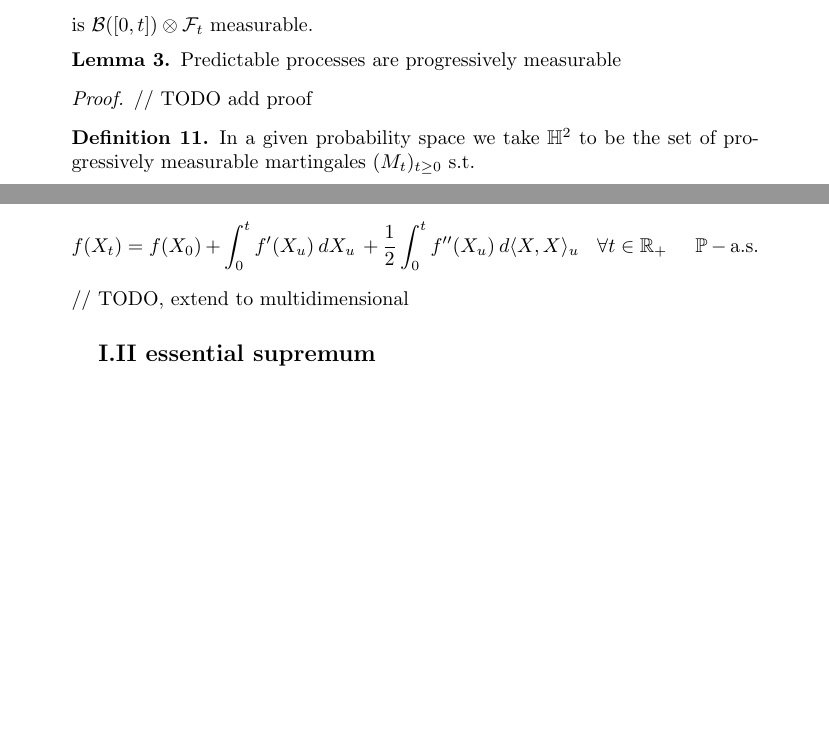
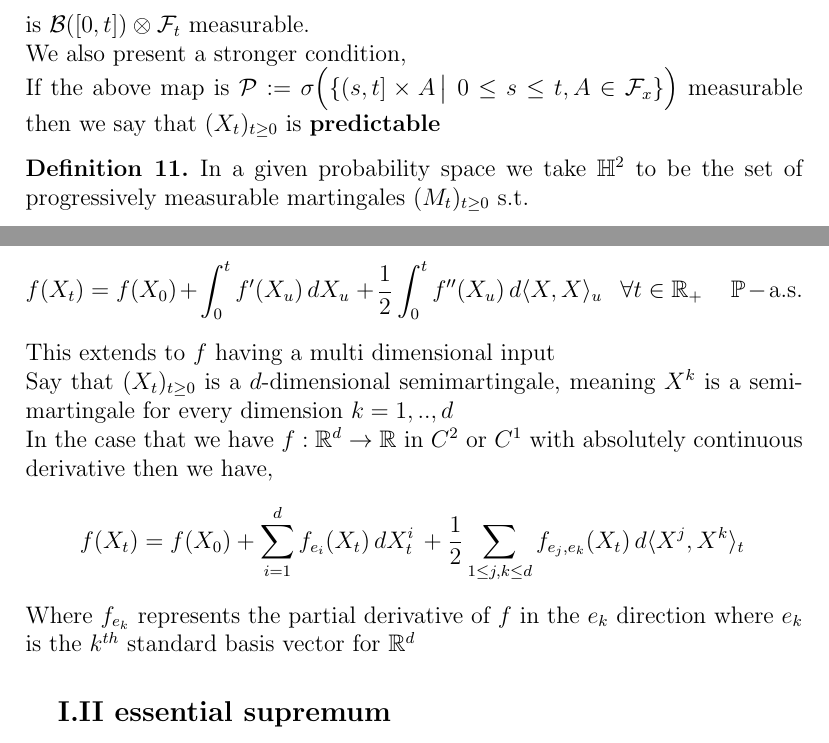
Before and after one commit to MaxFeldman1/Optimal-Stopping-1D-Free-Boundary-Applications, a LaTeX thesis (ThesisOutline.tex): two parts of pages 5 and 6 of 17 before the commit and two parts of pages 6 and 7 of 21 after it, joined at a grey line, cut so that both start at the same text, the shorter picture padded with empty space. Compiled offline with pdfLaTeX.

Commit message:
complete small todos

```diff
--- a/ThesisOutline.tex
+++ b/ThesisOutline.tex
@@ -1,4 +1,4 @@
-\documentclass{article}
+\documentclass[12pt]{article}
 
 \usepackage{amssymb}
 \usepackage{amsmath}
@@ -16,6 +16,7 @@
 \newcommand{\cE}{\mathcal{E}}
 \newcommand{\cS}{\mathcal{S}}
 \newcommand{\cL}{\mathcal{L}}
+\newcommand{\cP}{\mathcal{P}}
 \newcommand{\E}{\mathbb{E}}
 \newcommand{\N}{\mathbb{N}}
 \newcommand{\Z}{\mathbb{Z}}
@@ -277,14 +278,11 @@ We now build some machinery that will be needed to prove the Upcrossing Inequali
     \[
         (s, \omega) \longmapsto X_s(\omega)
     \]
-    is $\cB([0,t]) \otimes \cF_t$ measurable.
+    is $\cB([0,t]) \otimes \cF_t$ measurable. \\
+    We also present a stronger condition, \\
+    If the above map is $\cP := \sigma \Big ( \{ (s, t] \times A \quantifyspace 0 \leq s \leq t, A \in \cF_x \} \Big )$ measurable
+    then we say that $(X_t)_{t \geq 0}$ is \textbf{predictable}
 \end{defn}
-
-\begin{lemma}
-    Predictable processes are progressively measurable
-
-    \proof // TODO add proof
-\end{lemma}
 
 \begin{defn}
     In a given probability space we take $\bH^2$ to be the set of progressively measurable martingales $(M_t)_{t \geq 0}$ s.t.
@@ -342,7 +340,13 @@ We now build some machinery that will be needed to prove the Upcrossing Inequali
         f(X_t) = f(X_0) + \int_0^t f'(X_u) \df{X_u} + \frac{1}{2} \int_0^t f''(X_u) \df{\la X, X \ra_u} \spc
         \forall t \in \R_+ \spc \spc \Prb - \als
     \]
-    // TODO, extend to multidimensional
+    This extends to $f$ having a multi dimensional input \\
+    Say that $(X_t)_{t \geq 0}$ is a $d$-dimensional semimartingale, meaning $X^k$ is a semimartingale for every dimension $k=1, .., d$ \\
+    In the case that we have $f: \R^d \to \R$ in $C^2$ or $C^1$ with absolutely continuous derivative then we have,
+    \[
+        f(X_t) = f(X_0) + \sum_{i=1}^d f_{e_i}(X_t) \df{X_t^i} + \frac{1}{2} \sum_{1 \leq j, k \leq d} f_{e_j, e_k}(X_t) \df{\la X^j, X^k \ra_t}
+    \]
+    Where $f_{e_k}$ represents the partial derivative of $f$ in the $e_k$ direction where $e_k$ is the $k^{th}$ standard basis vector for $\R^d$
 \end{lemma}
 
 
```
Also changed, not shown: ThesisOutline.tex (10 more changed lines).
